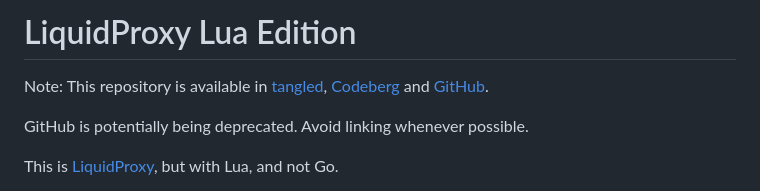
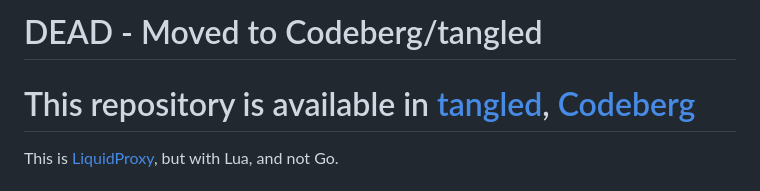
Before and after one commit to nilFinx/LPLE, a Markdown page: README.md, the part around the change. Rendered like a GitHub page.

```diff
--- a/README.md
+++ b/README.md
@@ -1,8 +1,5 @@
-# LiquidProxy Lua Edition
-
-Note: This repository is available in [tangled](https://tangled.org/nilfinx.tngl.sh/LPLE), [Codeberg](https://codeberg.org/nilfinx/LPLE) and [GitHub](https://github.com/nilFinx/LPLE).
-
-GitHub is potentially being deprecated. Avoid linking whenever possible.
+# DEAD - Moved to Codeberg/tangled
+# This repository is available in [tangled](https://tangled.org/nilfinx.tngl.sh/LPLE), [Codeberg](https://codeberg.org/nilfinx/LPLE)
 
 This is [LiquidProxy](https://tangled.org/nilfinx.tngl.sh/liquidproxy), but with Lua, and not Go.
 
```
